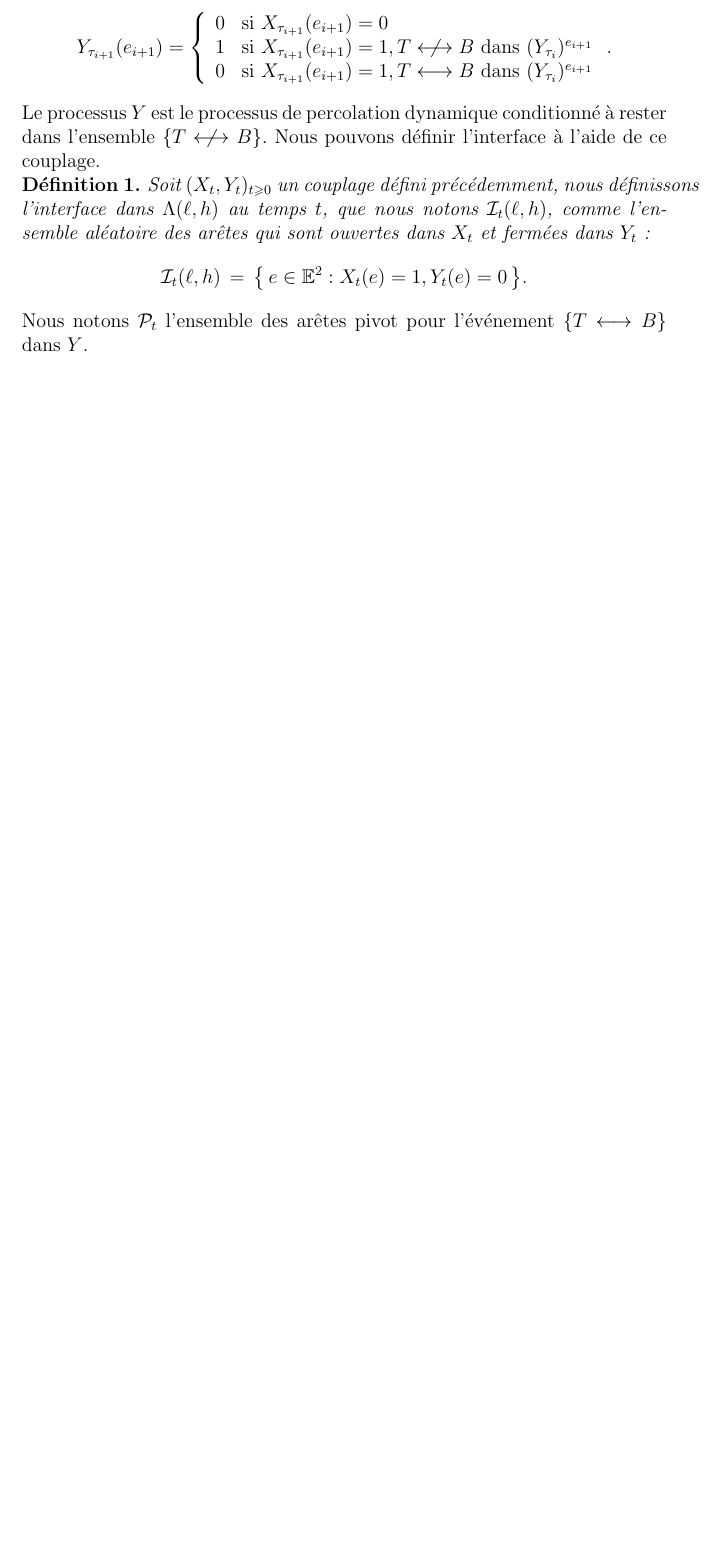
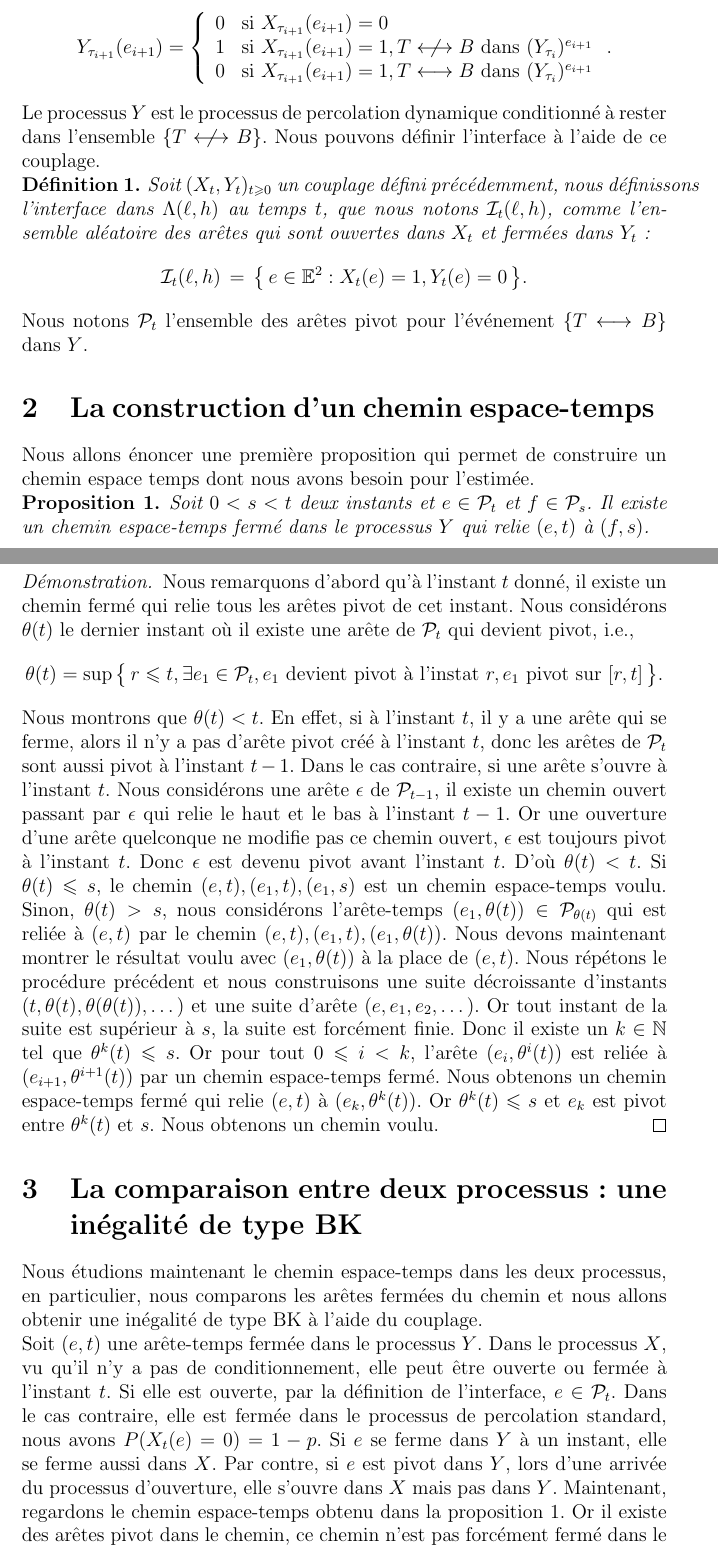
Before and after one commit to jetmin/Vitesse, a LaTeX document (vitesse.tex): part of the page before the commit and two parts of pages 1 and 2 of 3 after it, the two joined at a grey line, cut so that both start at the same text, the shorter picture padded with empty space. Compiled offline with pdfLaTeX.

Commit message:
La construction et l'analyse du STC.

```diff
--- a/vitesse.tex
+++ b/vitesse.tex
@@ -2,7 +2,6 @@
 
 \usepackage{amsmath,amsfonts,amssymb,amsthm,mathrsfs,enumitem}
 \usepackage[french]{babel}
-\usepackage{comment}
 \usepackage{tikz}
 \usepackage[utf8]{inputenc}
 \usepackage{centernot}
@@ -16,7 +15,7 @@
 
 \newtheorem{defi}[def]{Définition}
 \newtheorem{thm}[thm]{Théorème}
-\newtheorem{prop}[prop]{Proposition}
+\newtheorem{propo}[prop]{Proposition}
 \newtheorem{cor}[cor]{Corollaire}
 
 \newcommand{\nlongleftrightarrow}{\longleftrightarrow \kern-15pt\not \kern15pt}
@@ -41,4 +40,22 @@ Soit $(X_t,Y_t)_{t\geqslant 0}$ un couplage défini précédemment, nous défini
 $$
 \end{defi}
 Nous notons $\mathcal{P}_t$ l'ensemble des arêtes pivot pour l'événement $\{T\longleftrightarrow B\}$ dans $Y$.
+\section{La construction d'un chemin espace-temps}
+Nous allons énoncer une première proposition qui permet de construire un chemin espace temps dont nous avons besoin pour l'estimée.
+
+\begin{propo} \label{stc}Soit $0<s<t$ deux instants et $e\in \mathcal{P}_t$ et $f \in \mathcal{P}_s$. Il existe un chemin espace-temps fermé dans le processus $Y$ qui relie $(e,t)$ à $(f,s)$.
+\end{propo}
+
+\begin{proof}
+Nous remarquons d'abord qu'à l'instant $t$ donné, il existe un chemin fermé qui relie tous les arêtes pivot de cet instant. Nous considérons $\theta(t)$ le dernier instant où il existe une arête de $\mathcal{P}_t$ qui devient pivot, i.e.,
+$$ \theta(t) = \sup \big\{ \,r\leqslant t, \exists e_1 \in \mathcal{P}_t, e_1 \text{ devient pivot à l'instat } r,e_1\text{ pivot sur }[r,t]\, \big\}.
+$$
+Nous montrons que $\theta(t)< t$. En effet, si à l'instant $t$, il y a une arête qui se ferme, alors il n'y a pas d'arête pivot créé à l'instant $t$, donc les arêtes de $\mathcal{P}_t$ sont aussi pivot à l'instant $t-1$. Dans le cas contraire, si une arête s'ouvre à l'instant $t$. Nous considérons une arête $\epsilon$ de $\mathcal{P}_{t-1}$, il existe un chemin ouvert passant par $\epsilon$ qui relie le haut et le bas à l'instant $t-1$. Or une ouverture d'une arête quelconque ne modifie pas ce chemin ouvert, $\epsilon$ est toujours pivot à l'instant $t$. Donc $\epsilon$ est devenu pivot avant l'instant $t$. D'où $\theta(t)< t$.
+Si $\theta(t)\leqslant s$, le chemin $(e,t),(e_1,t),(e_1,s)$ est un chemin espace-temps voulu. Sinon, $\theta(t)> s$, nous considérons l'arête-temps $(e_1,\theta(t))\in \mathcal{P}_{\theta(t)}$ qui est reliée à $(e,t)$ par le chemin $(e,t),(e_1,t),(e_1,\theta(t))$. Nous devons maintenant montrer le résultat voulu avec $(e_1,\theta(t))$ à la place de $(e,t)$. Nous répétons le procédure précédent et nous construisons une suite décroissante d'instants $(t,\theta(t),\theta(\theta(t)),\dots)$ et une suite d'arête $(e,e_1,e_2,\dots)$. Or tout instant de la suite est supérieur à $s$, la suite est forcément finie. Donc il existe un $k\in\mathbb{N}$ tel que $\theta^k(t)\leqslant s$. Or pour tout $0\leqslant i < k$, l'arête $(e_i,\theta^i(t))$ est reliée à $(e_{i+1},\theta^{i+1}(t))$ par un chemin espace-temps fermé. Nous obtenons un chemin espace-temps fermé qui relie $(e,t)$ à $(e_k,\theta^k(t))$. Or $\theta^k(t)\leqslant s$ et $e_k$ est pivot entre $\theta^k(t)$ et $s$. Nous obtenons un chemin voulu.
+\end{proof}
+
+\section{La comparaison entre deux processus: une inégalité de type BK}
+Nous étudions maintenant le chemin espace-temps dans les deux processus, en particulier, nous comparons les arêtes fermées du chemin et nous allons obtenir une inégalité de type BK à l'aide du couplage.
+
+Soit $(e,t)$ une arête-temps fermée dans le processus $Y$. Dans le processus $X$, vu qu'il n'y a pas de conditionnement, elle peut être ouverte ou fermée à l'instant $t$. Si elle est ouverte, par la définition de l'interface, $e\in \mathcal{P}_t$. Dans le cas contraire, elle est fermée dans le processus de percolation standard, nous avons $P(X_t(e) = 0) = 1-p$. Si $e$ se ferme dans $Y$ à un instant, elle se ferme aussi dans $X$. Par contre, si $e$ est pivot dans $Y$, lors d'une arrivée du processus d'ouverture, elle s'ouvre dans $X$ mais pas dans $Y$. Maintenant, regardons le chemin espace-temps obtenu dans la proposition \ref{stc}. Or il existe des arêtes pivot dans le chemin, ce chemin n'est pas forcément fermé dans le processus $X$. Par contre, nous pouvons considérer le dernier instant de fermeture avant le passage sur une arête. Plus précisément, notons $(e_i,t_i)_{1\leqslant i \leqslant n}$ le chemin espace-temps. Nous considérons $\tilde{t_i}$ le dernier instant d'arrivée du processus de fermeture de l'arête $e_i$ avant $t_i$.\emph{\color{blue}(notation?)} Nous allons distinguer trois cas. Dans le premier cas $\tilde{t_i}\geqslant s$, l'arête $e_i$ est fermée à $t_i$ car il y a une fermeture après l'instant $s$. Dans le deuxième cas $\tilde{t_i}< s$ et $e_i$ est fermé à l'instant $s$ dans les deux processus. Dans le dernier cas, $\tilde{t_i}< s$ et à l'instant $s$, $e_i$ est fermée dans $Y$ mais ouverte dans $X$, nous remarquons que $e_i \in \mathcal{I_s}$.
 \end{document}
```
Also changed, not shown: vitesse.pdf, 3 other files.
